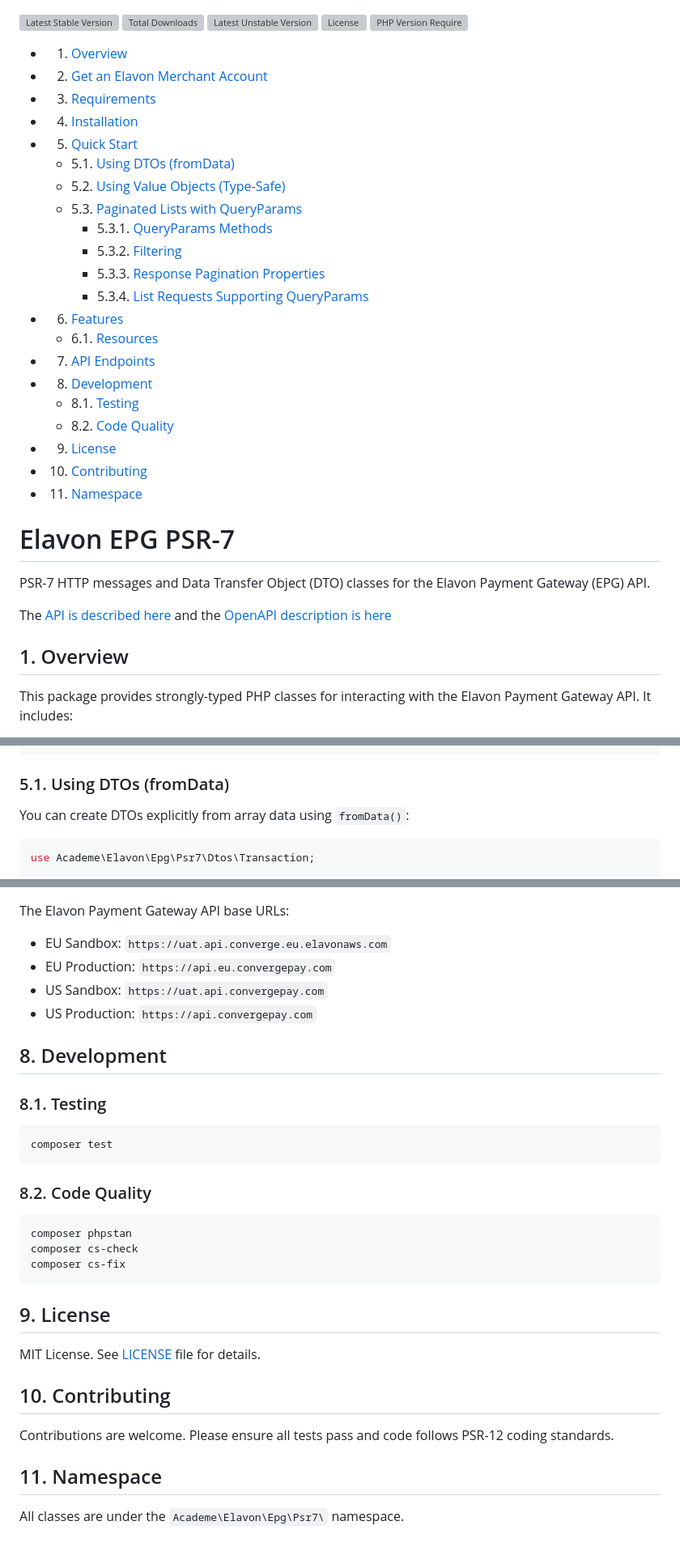
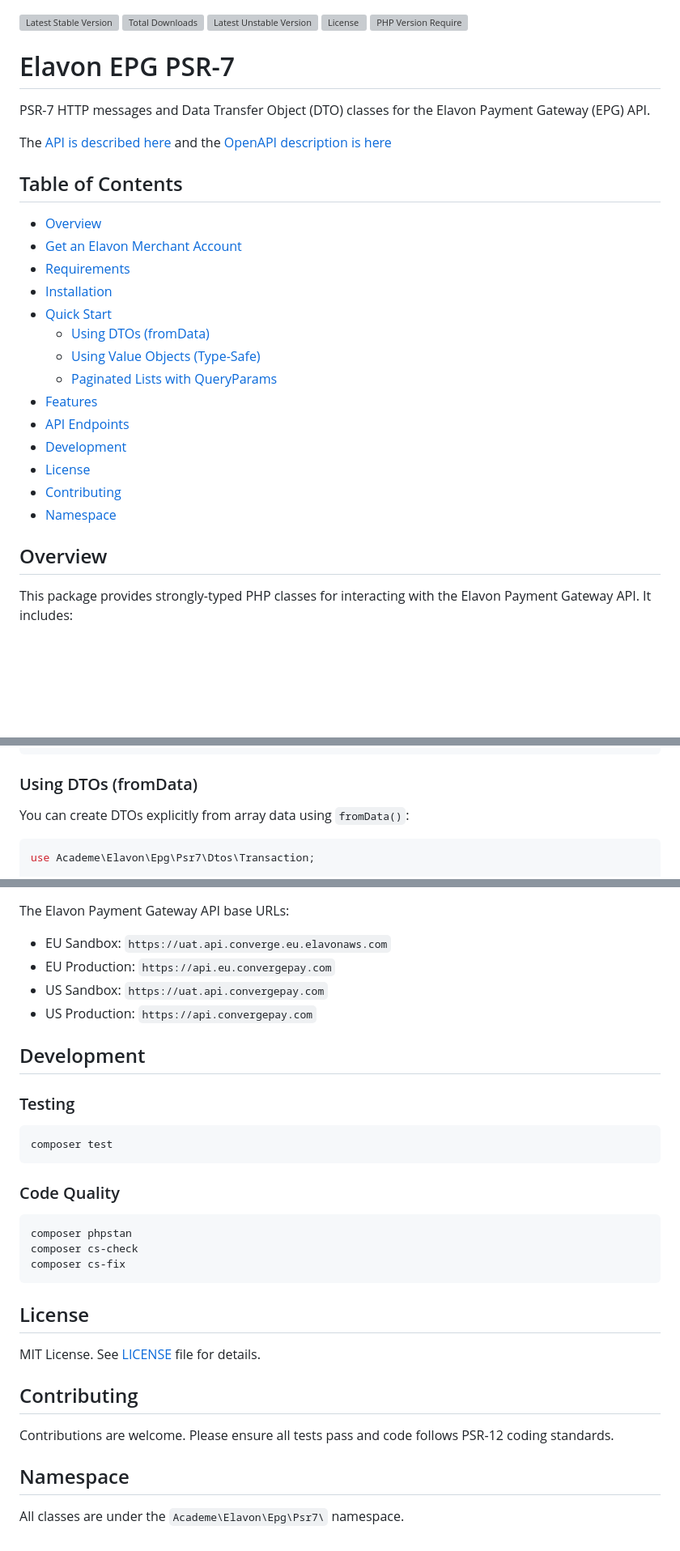
Before and after one commit to academe/elavon-epg-psr7, a Markdown page: README.md, 3 parts joined by grey strips. Shown at 81% size. GitHub-like rendering; blank space fills up the shorter version; grey boxes are pictures that could not be loaded.

Commit message:
Fixed readme TOC
The "markdown toc" plugin created messy markdown

````diff
--- a/README.md
+++ b/README.md
@@ -1,34 +1,4 @@
 [![Latest Stable Version](http://poser.pugx.org/academe/elavon-epg-psr7/v)](https://packagist.org/packages/academe/elavon-epg-psr7) [![Total Downloads](http://poser.pugx.org/academe/elavon-epg-psr7/downloads)](https://packagist.org/packages/academe/elavon-epg-psr7) [![Latest Unstable Version](http://poser.pugx.org/academe/elavon-epg-psr7/v/unstable)](https://packagist.org/packages/academe/elavon-epg-psr7) [![License](http://poser.pugx.org/academe/elavon-epg-psr7/license)](https://packagist.org/packages/academe/elavon-epg-psr7) [![PHP Version Require](http://poser.pugx.org/academe/elavon-epg-psr7/require/php)](https://packagist.org/packages/academe/elavon-epg-psr7)
-
-
-<!-- vscode-markdown-toc -->
-* 1. [Overview](#Overview)
-* 2. [Get an Elavon Merchant Account](#GetanElavonMerchantAccount)
-* 3. [Requirements](#Requirements)
-* 4. [Installation](#Installation)
-* 5. [Quick Start](#QuickStart)
-	* 5.1. [Using DTOs (fromData)](#UsingDTOsfromData)
-	* 5.2. [Using Value Objects (Type-Safe)](#UsingValueObjectsType-Safe)
-	* 5.3. [Paginated Lists with QueryParams](#PaginatedListswithQueryParams)
-		* 5.3.1. [QueryParams Methods](#QueryParamsMethods)
-		* 5.3.2. [Filtering](#Filtering)
-		* 5.3.3. [Response Pagination Properties](#ResponsePaginationProperties)
-		* 5.3.4. [List Requests Supporting QueryParams](#ListRequestsSupportingQueryParams)
-* 6. [Features](#Features)
-	* 6.1. [Resources](#Resources)
-* 7. [API Endpoints](#APIEndpoints)
-* 8. [Development](#Development)
-	* 8.1. [Testing](#Testing)
-	* 8.2. [Code Quality](#CodeQuality)
-* 9. [License](#License)
-* 10. [Contributing](#Contributing)
-* 11. [Namespace](#Namespace)
-
-<!-- vscode-markdown-toc-config
-	numbering=true
-	autoSave=true
-	/vscode-markdown-toc-config -->
-<!-- /vscode-markdown-toc -->
 
 # Elavon EPG PSR-7
 
@@ -36,7 +6,24 @@ PSR-7 HTTP messages and Data Transfer Object (DTO) classes for the Elavon Paymen
 
 The [API is described here](https://developer.elavon.com/products/en-uk/elavon-payment-gateway/v1/api-reference) and the [OpenAPI description is here](./docs/openapi.json)
 
-##  1. <a name='Overview'></a>Overview
+## Table of Contents
+
+- [Overview](#overview)
+- [Get an Elavon Merchant Account](#get-an-elavon-merchant-account)
+- [Requirements](#requirements)
+- [Installation](#installation)
+- [Quick Start](#quick-start)
+  - [Using DTOs (fromData)](#using-dtos-fromdata)
+  - [Using Value Objects (Type-Safe)](#using-value-objects-type-safe)
+  - [Paginated Lists with QueryParams](#paginated-lists-with-queryparams)
+- [Features](#features)
+- [API Endpoints](#api-endpoints)
+- [Development](#development)
+- [License](#license)
+- [Contributing](#contributing)
+- [Namespace](#namespace)
+
+## Overview
 
 This package provides strongly-typed PHP classes for interacting with the Elavon Payment Gateway API. It includes:
 
@@ -119,7 +106,7 @@ if ($response->isSuccessful()) {
 }
 ```
 
-###  5.1. <a name='UsingDTOsfromData'></a>Using DTOs (fromData)
+### Using DTOs (fromData)
 
 You can create DTOs explicitly from array data using `fromData()`:
 
@@ -316,19 +304,20 @@ Based on the Elavon Payment Gateway API version 2025-10-01, this package support
 
 The Elavon Payment Gateway API base URLs:
+
 - EU Sandbox: `https://uat.api.converge.eu.elavonaws.com`
 - EU Production: `https://api.eu.convergepay.com`
 - US Sandbox: `https://uat.api.convergepay.com`
 - US Production: `https://api.convergepay.com`
 
-##  8. <a name='Development'></a>Development
+## Development
 
-###  8.1. <a name='Testing'></a>Testing
+### Testing
 
 ```bash
 composer test
 ```
 
-###  8.2. <a name='CodeQuality'></a>Code Quality
+### Code Quality
 
 ```bash
 composer phpstan
@@ -336,14 +325,14 @@ composer cs-check
 composer cs-fix
 ```
 
-##  9. <a name='License'></a>License
+## License
 
 MIT License. See [LICENSE](LICENSE) file for details.
 
-##  10. <a name='Contributing'></a>Contributing
+## Contributing
 
 Contributions are welcome. Please ensure all tests pass and code follows PSR-12 coding standards.
 
-##  11. <a name='Namespace'></a>Namespace
+## Namespace
 
 All classes are under the `Academe\Elavon\Epg\Psr7\` namespace.
````
Also changed, not shown: other parts of README.md (+14 -13 lines).
